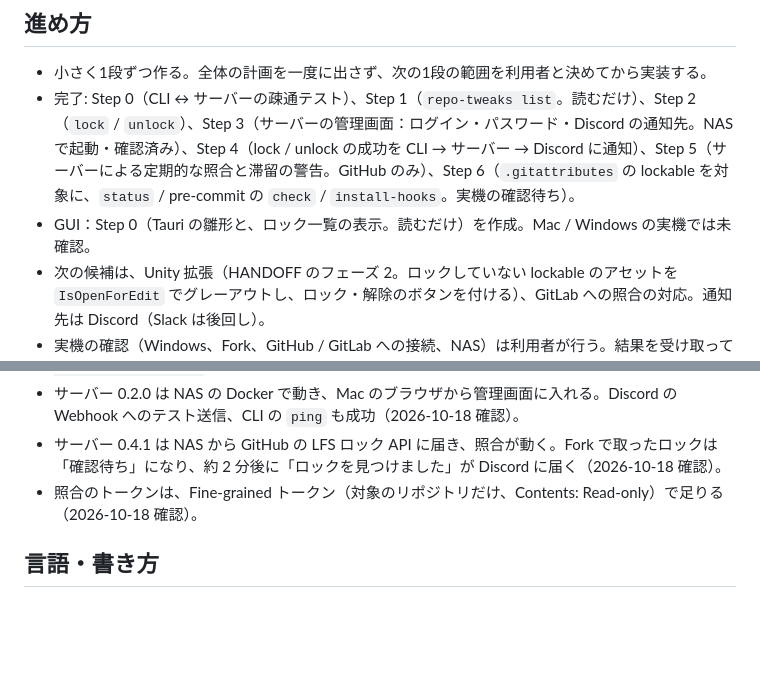
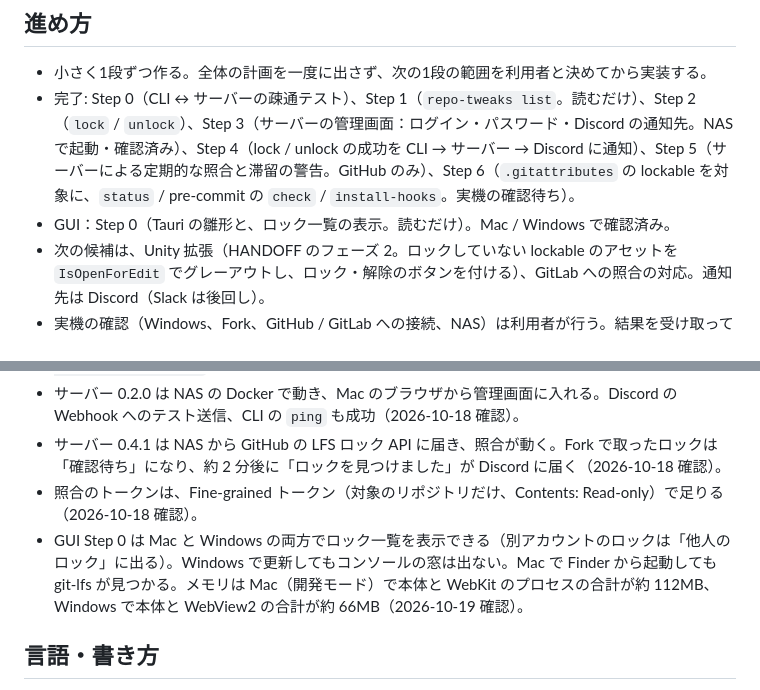
Before and after one commit to akiyakun/repo-tweaks, a Markdown page: AGENTS.md, 2 parts joined by grey strips. Drawn GitHub-style; blank space fills up the shorter version.

Commit message:
AGENTS.md: GUI Step 0 を Mac / Windows で確認済みにする（表示・コンソールの窓・PATH・メモリ）
Co-Authored-By: Claude Opus 5.5 <noreply@anthropic.com>
Claude-Session: https://claude.ai/code/session_01KqsnJ6XHdaaiRCFQJk28Fw

```diff
--- a/AGENTS.md
+++ b/AGENTS.md
@@ -14,7 +14,7 @@ Git LFS のロックを土台にした、Unity チーム開発向けのファイ
 
 - 小さく1段ずつ作る。全体の計画を一度に出さず、次の1段の範囲を利用者と決めてから実装する。
 - 完了: Step 0（CLI ↔ サーバーの疎通テスト）、Step 1（`repo-tweaks list`。読むだけ）、Step 2（`lock` / `unlock`）、Step 3（サーバーの管理画面：ログイン・パスワード・Discord の通知先。NAS で起動・確認済み）、Step 4（lock / unlock の成功を CLI → サーバー → Discord に通知）、Step 5（サーバーによる定期的な照合と滞留の警告。GitHub のみ）、Step 6（`.gitattributes` の lockable を対象に、`status` / pre-commit の `check` / `install-hooks`。実機の確認待ち）。
-- GUI：Step 0（Tauri の雛形と、ロック一覧の表示。読むだけ）を作成。Mac / Windows の実機では未確認。
+- GUI：Step 0（Tauri の雛形と、ロック一覧の表示。読むだけ）。Mac / Windows で確認済み。
 - 次の候補は、Unity 拡張（HANDOFF のフェーズ 2。ロックしていない lockable のアセットを `IsOpenForEdit` でグレーアウトし、ロック・解除のボタンを付ける）、GitLab への照合の対応。通知先は Discord（Slack は後回し）。
 - 実機の確認（Windows、Fork、GitHub / GitLab への接続、NAS）は利用者が行う。結果を受け取ってから直す。
 
@@ -30,6 +30,7 @@ Git LFS のロックを土台にした、Unity チーム開発向けのファイ
 - サーバー 0.2.0 は NAS の Docker で動き、Mac のブラウザから管理画面に入れる。Discord の Webhook へのテスト送信、CLI の `ping` も成功（2026-10-18 確認）。
 - サーバー 0.4.1 は NAS から GitHub の LFS ロック API に届き、照合が動く。Fork で取ったロックは「確認待ち」になり、約 2 分後に「ロックを見つけました」が Discord に届く（2026-10-18 確認）。
 - 照合のトークンは、Fine-grained トークン（対象のリポジトリだけ、Contents: Read-only）で足りる（2026-10-18 確認）。
+- GUI Step 0 は Mac と Windows の両方でロック一覧を表示できる（別アカウントのロックは「他人のロック」に出る）。Windows で更新してもコンソールの窓は出ない。Mac で Finder から起動しても git-lfs が見つかる。メモリは Mac（開発モード）で本体と WebKit のプロセスの合計が約 112MB、Windows で本体と WebView2 の合計が約 66MB（2026-10-19 確認）。
 
 ## 言語・書き方
 
```
